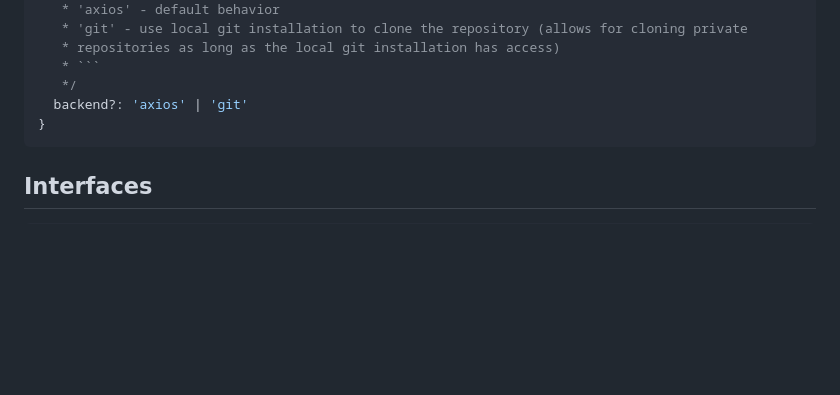
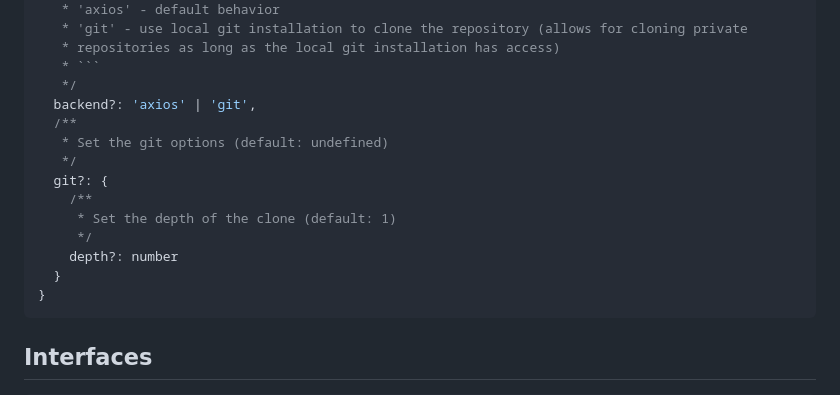
Before and after one commit to iwatakeshi/gitly, a Markdown page: README.md, the part around the change. Drawn GitHub-style; blank space fills up the shorter version.

`````diff
--- a/README.md
+++ b/README.md
@@ -99,7 +99,16 @@ interface GitlyOptions {
    * repositories as long as the local git installation has access)
    * ```
    */
-  backend?: 'axios' | 'git'
+  backend?: 'axios' | 'git',
+  /**
+   * Set the git options (default: undefined)
+   */
+  git?: {
+    /**
+     * Set the depth of the clone (default: 1)
+     */
+    depth?: number
+  }
 }
 ````
 
`````
